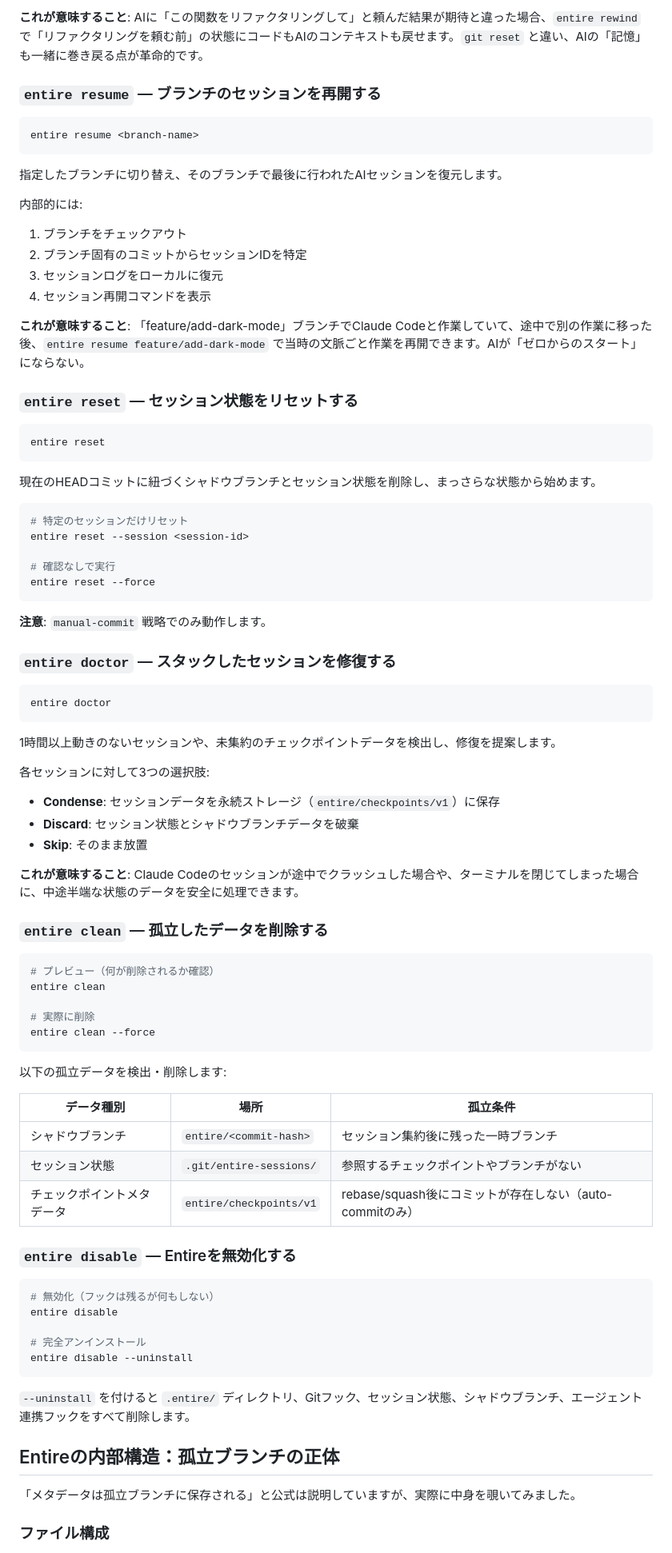
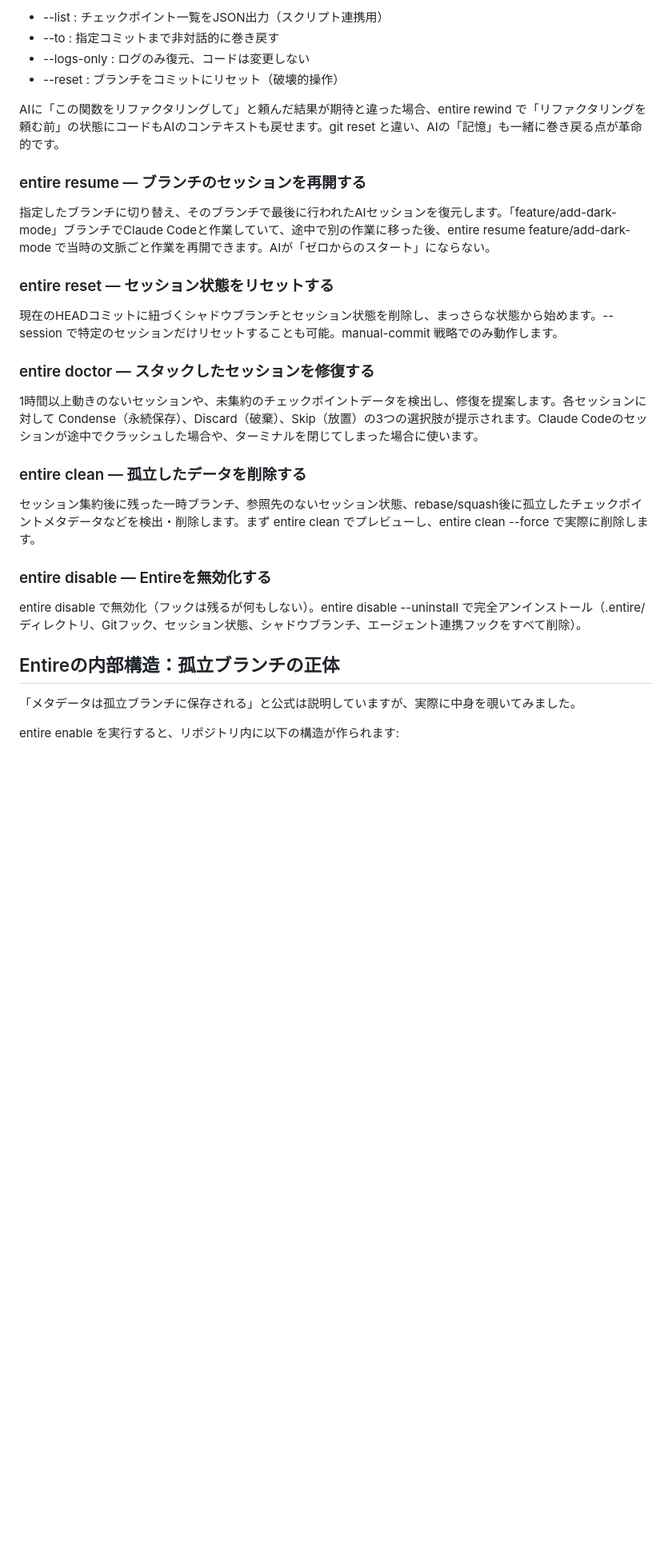
Before and after one commit to kaitas/DHGSVR, a Markdown page: DHGSVR25/blog-how-to-use-entire.md, the part around one of its changes. Shown at 80% size. Rendered like a GitHub page; blank space fills up the shorter version.

Commit message:
Blog-how-to-use-entire.md をリライトしてくれれば、noteの方を修正します。その際、表はできるだけ使わず、必要なら箇条
Entire-Checkpoint: 6d75cdc9345c

````diff
--- a/DHGSVR25/blog-how-to-use-entire.md
+++ b/DHGSVR25/blog-how-to-use-entire.md
@@ -250,88 +203,34 @@ entire rewind
 
-**これが意味すること**: AIに「この関数をリファクタリングして」と頼んだ結果が期待と違った場合、`entire rewind` で「リファクタリングを頼む前」の状態にコードもAIのコンテキストも戻せます。`git reset` と違い、AIの「記憶」も一緒に巻き戻る点が革命的です。
+- --list : チェックポイント一覧をJSON出力（スクリプト連携用）
+- --to <commit> : 指定コミットまで非対話的に巻き戻す
+- --logs-only : ログのみ復元、コードは変更しない
+- --reset : ブランチをコミットにリセット（破壊的操作）
 
-### `entire resume` — ブランチのセッションを再開する
+AIに「この関数をリファクタリングして」と頼んだ結果が期待と違った場合、entire rewind で「リファクタリングを頼む前」の状態にコードもAIのコンテキストも戻せます。git reset と違い、AIの「記憶」も一緒に巻き戻る点が革命的です。
 
-```bash
-entire resume <branch-name>
-```
+### entire resume — ブランチのセッションを再開する
 
-指定したブランチに切り替え、そのブランチで最後に行われたAIセッションを復元します。
+指定したブランチに切り替え、そのブランチで最後に行われたAIセッションを復元します。「feature/add-dark-mode」ブランチでClaude Codeと作業していて、途中で別の作業に移った後、entire resume feature/add-dark-mode で当時の文脈ごと作業を再開できます。AIが「ゼロからのスタート」にならない。
 
-内部的には:
-1. ブランチをチェックアウト
-2. ブランチ固有のコミットからセッションIDを特定
-3. セッションログをローカルに復元
-4. セッション再開コマンドを表示
+### entire reset — セッション状態をリセットする
 
-**これが意味すること**: 「feature/add-dark-mode」ブランチでClaude Codeと作業していて、途中で別の作業に移った後、`entire resume feature/add-dark-mode` で当時の文脈ごと作業を再開できます。AIが「ゼロからのスタート」にならない。
+現在のHEADコミットに紐づくシャドウブランチとセッション状態を削除し、まっさらな状態から始めます。--session <session-id> で特定のセッションだけリセットすることも可能。manual-commit 戦略でのみ動作します。
 
-### `entire reset` — セッション状態をリセットする
+### entire doctor — スタックしたセッションを修復する
 
-```bash
-entire reset
-```
+1時間以上動きのないセッションや、未集約のチェックポイントデータを検出し、修復を提案します。各セッションに対して Condense（永続保存）、Discard（破棄）、Skip（放置）の3つの選択肢が提示されます。Claude Codeのセッションが途中でクラッシュした場合や、ターミナルを閉じてしまった場合に使います。
 
-現在のHEADコミットに紐づくシャドウブランチとセッション状態を削除し、まっさらな状態から始めます。
+### entire clean — 孤立したデータを削除する
 
-```bash
-# 特定のセッションだけリセット
-entire reset --session <session-id>
+セッション集約後に残った一時ブランチ、参照先のないセッション状態、rebase/squash後に孤立したチェックポイントメタデータなどを検出・削除します。まず entire clean でプレビューし、entire clean --force で実際に削除します。
 
-# 確認なしで実行
-entire reset --force
-```
+### entire disable — Entireを無効化する
 
-**注意**: `manual-commit` 戦略でのみ動作します。
-
-### `entire doctor` — スタックしたセッションを修復する
-
-```bash
-entire doctor
-```
-
-1時間以上動きのないセッションや、未集約のチェックポイントデータを検出し、修復を提案します。
-
-各セッションに対して3つの選択肢:
-- **Condense**: セッションデータを永続ストレージ（`entire/checkpoints/v1`）に保存
-- **Discard**: セッション状態とシャドウブランチデータを破棄
-- **Skip**: そのまま放置
-
-**これが意味すること**: Claude Codeのセッションが途中でクラッシュした場合や、ターミナルを閉じてしまった場合に、中途半端な状態のデータを安全に処理できます。
-
-### `entire clean` — 孤立したデータを削除する
-
-```bash
-# プレビュー（何が削除されるか確認）
-entire clean
-
-# 実際に削除
-entire clean --force
-```
-
-以下の孤立データを検出・削除します:
-
-| データ種別 | 場所 | 孤立条件 |
-|-----------|------|----------|
-| シャドウブランチ | `entire/<commit-hash>` | セッション集約後に残った一時ブランチ |
-| セッション状態 | `.git/entire-sessions/` | 参照するチェックポイントやブランチがない |
-| チェックポイントメタデータ | `entire/checkpoints/v1` | rebase/squash後にコミットが存在しない（auto-commitのみ） |
-
-### `entire disable` — Entireを無効化する
-
-```bash
-# 無効化（フックは残るが何もしない）
-entire disable
-
-# 完全アンインストール
-entire disable --uninstall
-```
-
-`--uninstall` を付けると `.entire/` ディレクトリ、Gitフック、セッション状態、シャドウブランチ、エージェント連携フックをすべて削除します。
+entire disable で無効化（フックは残るが何もしない）。entire disable --uninstall で完全アンインストール（.entire/ ディレクトリ、Gitフック、セッション状態、シャドウブランチ、エージェント連携フックをすべて削除）。
 
 ## Entireの内部構造：孤立ブランチの正体
 
 「メタデータは孤立ブランチに保存される」と公式は説明していますが、実際に中身を覗いてみました。
 
-### ファイル構成
+entire enable を実行すると、リポジトリ内に以下の構造が作られます:
 
````
Also changed, not shown: other parts of DHGSVR25/blog-how-to-use-entire.md (+199 -318 lines).
